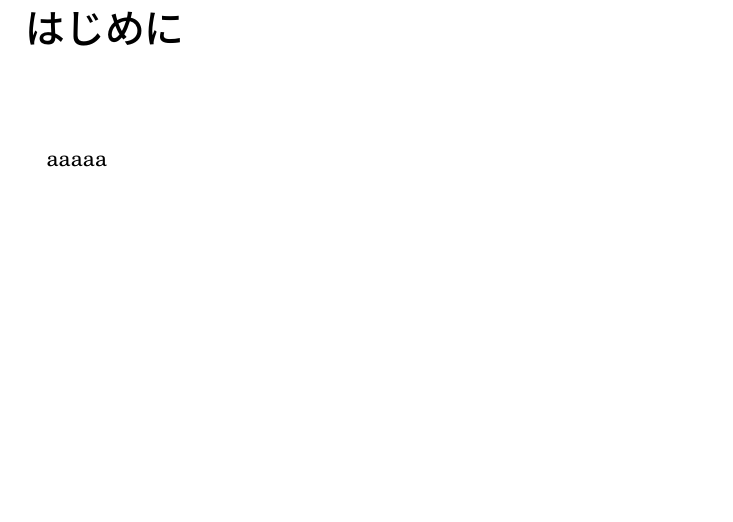
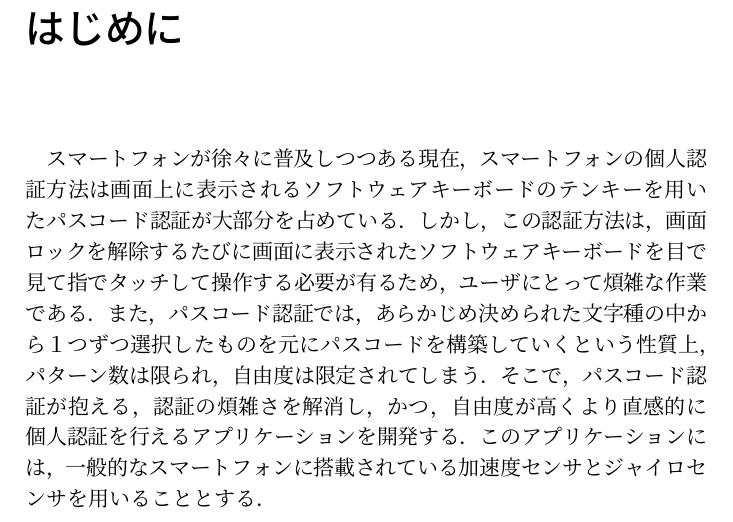
Before and after one commit to arkenous/bachelor-thesis, a LaTeX thesis (GraduationThesis/document.tex): part of page 4 of 7, cut so that both start at the same text, the shorter picture padded with empty space. Compiled offline with pLaTeX and dvipdfmx; a LaTeX package or settings file that is missing is left out.

Commit message:
とりあえず，論文の'はじめに'を書いた

```diff
--- a/GraduationThesis/document.tex
+++ b/GraduationThesis/document.tex
@@ -31,7 +31,7 @@ tabsize=4
 
 \setlength\textfloatsep{0pt}
 
-\title{\bfseries スマートフォンのモーションセンサを利用した個人認証アプリケーションの開発}
+\title{\bfseries スマートフォンのモーションセンサを利用した\\個人認証アプリケーションの開発}
 \author{情11-0170　高坂 賢佑}
 \date{}
 \renewcommand{\bibname}{参考文献，参考URL等}
@@ -43,7 +43,14 @@ tabsize=4
 \listoffigures
 
 \chapter*{はじめに}
-aaaaa
+スマートフォンが徐々に普及しつつある現在，スマートフォンの個人認証方法は画面上に表示される
+ソフトウェアキーボードのテンキーを用いたパスコード認証が大部分を占めている．しかし，この認証方法は
+，画面ロックを解除するたびに画面に表示されたソフトウェアキーボードを目で見て指でタッチして操作する
+必要が有るため，ユーザにとって煩雑な作業である．また，パスコード認証では，あらかじめ決められた文字種の
+中から１つずつ選択したものを元にパスコードを構築していくという性質上，パターン数は限られ，自由度は
+限定されてしまう．そこで，パスコード認証が抱える，認証の煩雑さを解消し，かつ，自由度が高くより直感的に
+個人認証を行えるアプリケーションを開発する．このアプリケーションには，一般的なスマートフォンに
+搭載されている加速度センサとジャイロセンサを用いることとする．
 
 \chapter{bbb}
 bbbbb
```
Also changed, not shown: GraduationThesis/document.pdf.
